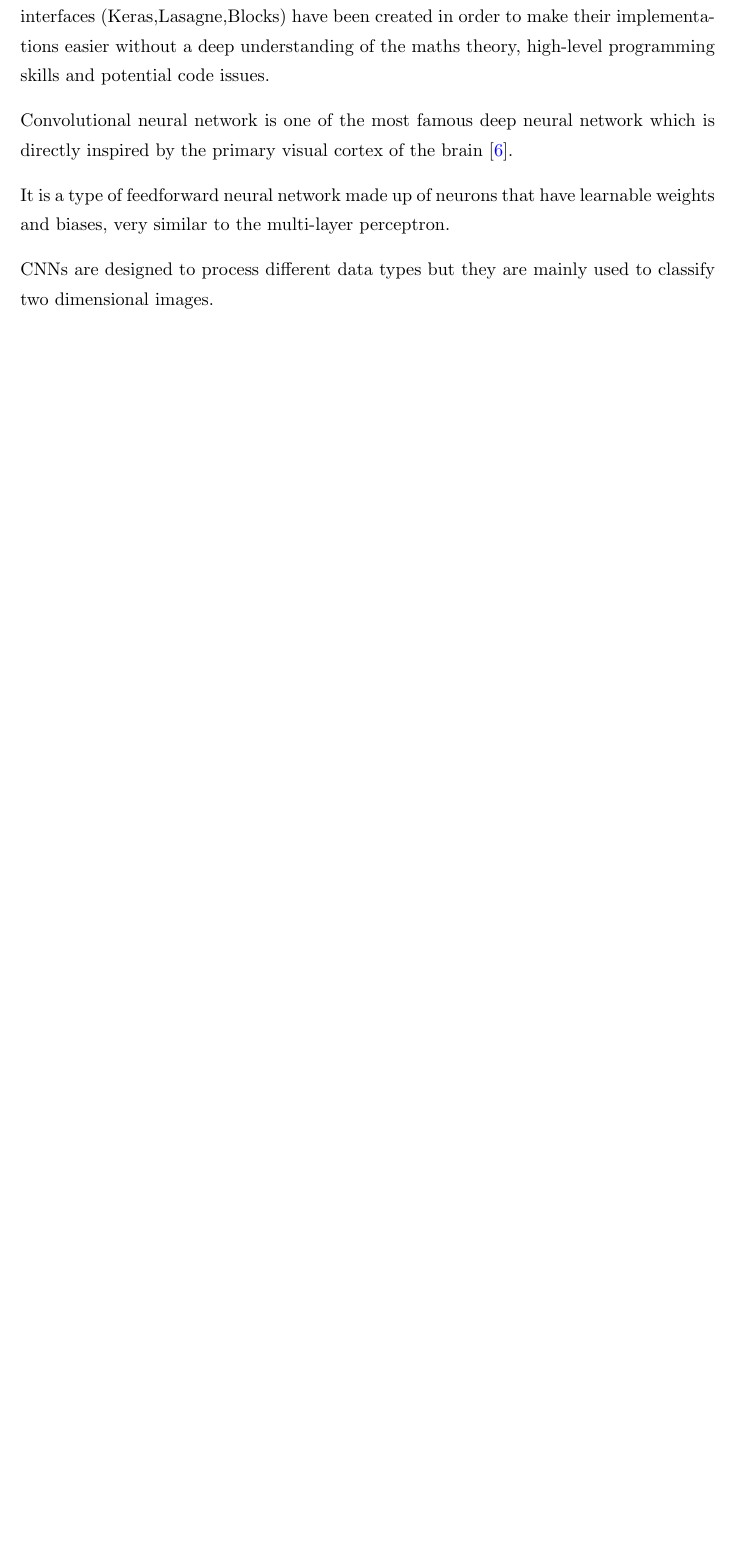
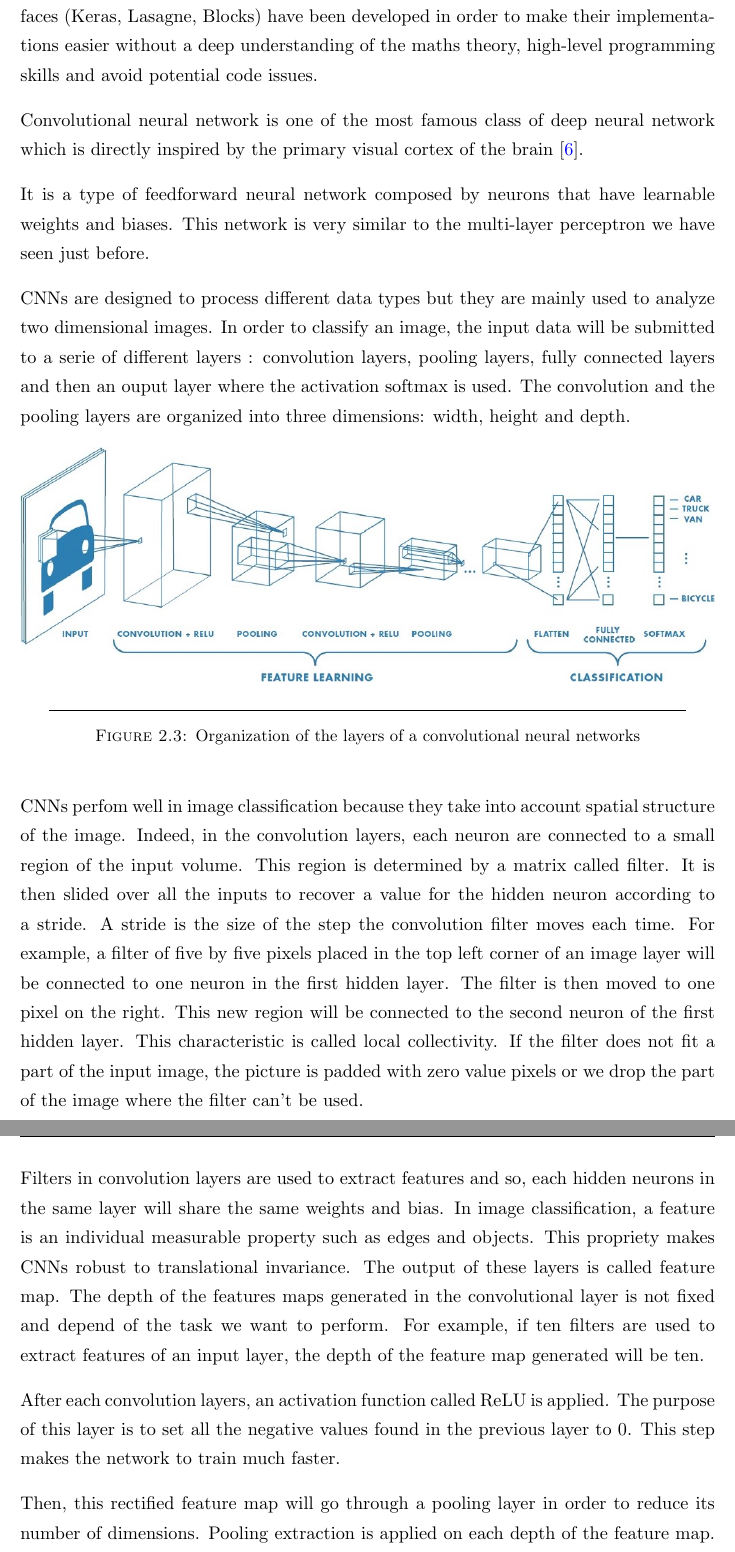
Before and after one commit to PierreLeHen/These, a LaTeX thesis (main.tex, which reads Chapters/Chapter2.tex): part of page 20 of 24 before the commit and two parts of pages 20 and 21 of 25 after it, the two joined at a grey line, cut so that both start at the same text, the shorter picture padded with empty space. Compiled offline with pdfLaTeX.

Commit message:
Updates from Overleaf

```diff
--- a/Chapters/Chapter2.tex
+++ b/Chapters/Chapter2.tex
@@ -126,10 +124,28 @@ To get the prediction of the model for an input, we simply need to recover the c
 
 \section{Convolutional neural networks}
 \subsection{Overview}
-Machine learning algorithms are good to process a small amount of data but they don't scale well for a large amount. This is the main reason which explain the elaboration of deep neural networks. A lot of different libraries (Theano, TensorFlow, Torch) and interfaces (Keras,Lasagne,Blocks) have been created in order to make their implementations easier without a deep understanding of the maths theory, high-level programming skills and potential code issues.
+Machine learning algorithms are good to process a small amount of data but they don't scale well for a large amount. This is the main reason which explain the elaboration of deep neural networks. A lot of different libraries (Theano, TensorFlow, Torch) and interfaces (Keras, Lasagne, Blocks) have been developed in order to make their implementations easier without a deep understanding of the maths theory, high-level programming skills and avoid potential code issues.
 
-Convolutional neural network is one of the most famous deep neural network which is directly inspired by the primary visual cortex of the brain \cite{CNN}.
+Convolutional neural network is one of the most famous class of deep neural network which is directly inspired by the primary visual cortex of the brain \cite{CNN}.
 
-It is a type of feedforward neural network made up of neurons that have learnable weights and biases, very similar to the multi-layer perceptron.
+It is a type of feedforward neural network composed by neurons that have learnable weights and biases. This network is very similar to the multi-layer perceptron we have seen just before.
 
-CNNs are designed to process different data types but they are mainly used to classify two dimensional images.
+CNNs are designed to process different data types but they are mainly used to analyze two dimensional images. In order to classify an image, the input data will be submitted to a serie of different layers : convolution layers, pooling layers, fully connected layers and then an ouput layer where the activation softmax is used. The convolution and the pooling layers are organized into three dimensions: width, height and depth.
+
+\begin{figure}[H]
+  \centering
+    \includegraphics[width=\textwidth]{Figures/convol.jpeg}
+    \rule{35em}{0.5pt}
+  \caption[Schema of CNN]{Organization of the layers of a convolutional neural networks}
+  \label{fig:Muli-layer perceptron}
+\end{figure}
+
+
+CNNs perfom well in image classification because they take into account spatial structure of the image. Indeed, in the convolution layers, each neuron are connected to a small region of the input volume. This region is determined by a matrix called filter. It is then slided over all the inputs to recover a value for the hidden neuron according to a stride. A stride is the size of the step the convolution filter moves each time. For example, a filter of five by five pixels placed in the top left corner of an image layer will be connected to one neuron in the first hidden layer. The filter is then moved to one pixel on the right. This new region will be connected to the second neuron of the first hidden layer. This characteristic is called local collectivity. If the filter does not fit a part of the input image, the picture is padded with zero value pixels or we drop the part of the image where the filter can't be used.
+
+
+Filters in convolution layers are used to extract features and so, each hidden neurons in the same layer will share the same weights and bias. In image classification, a feature is an individual measurable property such as edges and objects. This propriety makes CNNs robust to translational invariance. The output of these layers is called feature map. The depth of the features maps generated in the convolutional layer is not fixed and depend of the task we want to perform. For example, if ten filters are used to extract features of an input layer, the depth of the feature map generated will be ten.
+
+After each convolution layers, an activation function called ReLU is applied. The purpose of this layer is to set all the negative values found in the previous layer to 0. This step makes the network to train much faster.
+
+Then, this rectified feature map will go through a pooling layer in order to reduce its number of dimensions. Pooling extraction is applied on each depth of the feature map. Like in the convolution layer, a filter with as stride is also used in order to separate the feature map into regions.
```
Also changed, not shown: Figures/convol.jpeg (added), Figures/pool.png (added), Chapters/Chapter2.tex (17 more changed lines).
